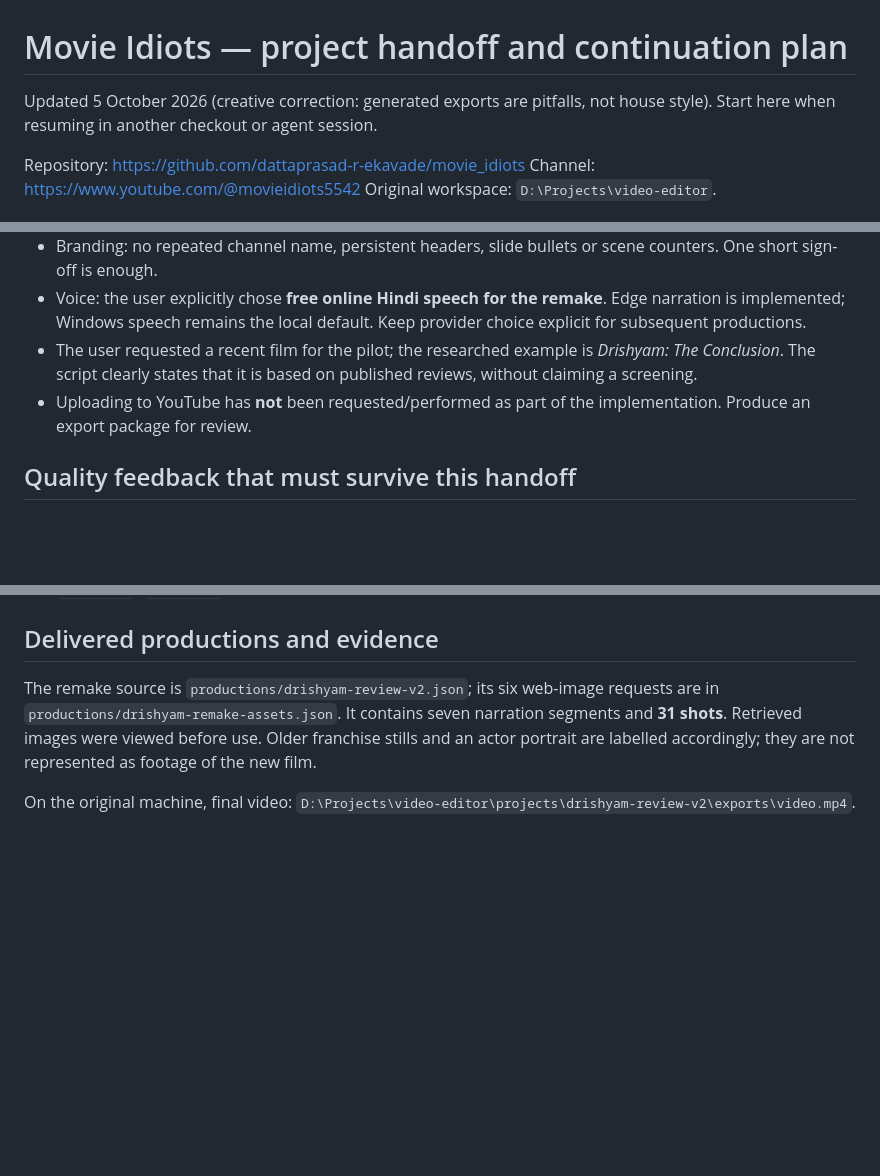
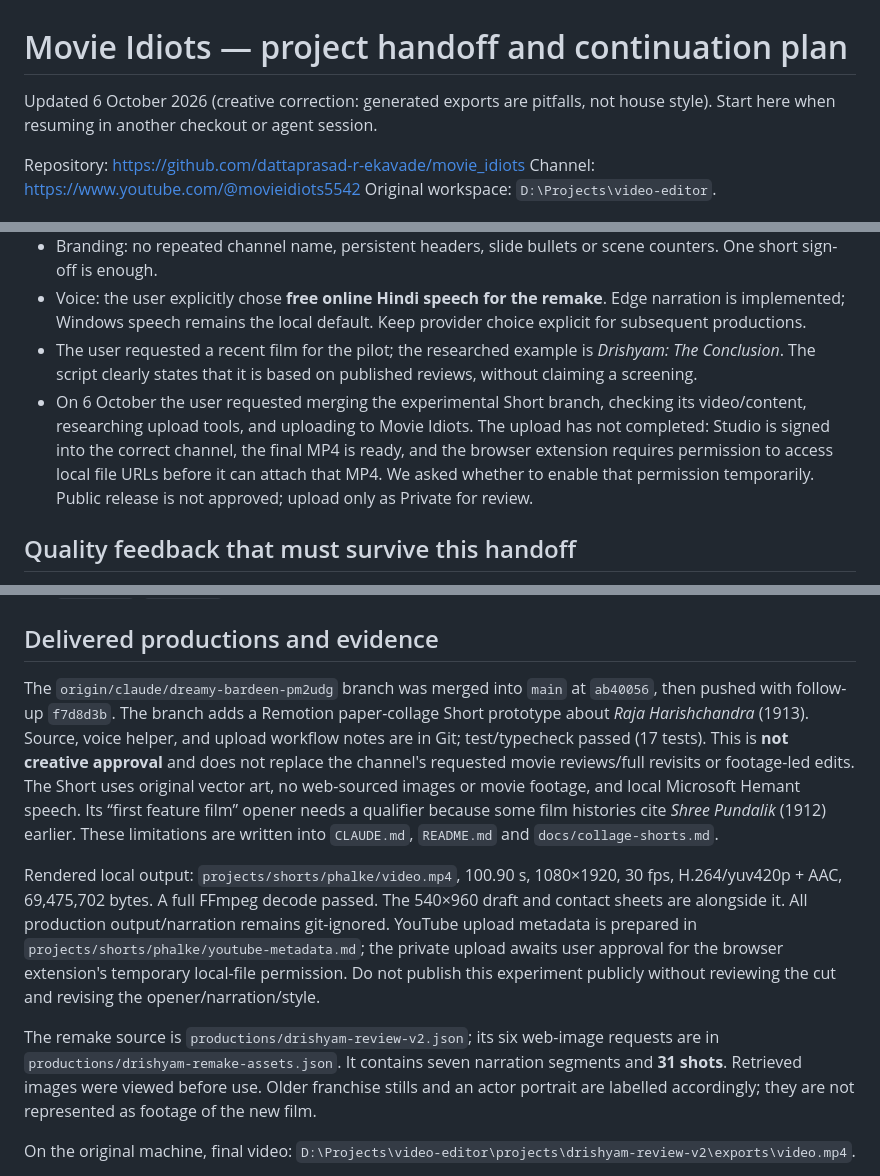
Before and after one commit to dattaprasad-r-ekavade/movie_idiots, a Markdown page: PROJECT_HANDOFF.md, 3 parts joined by grey strips. Rendered like a GitHub page; blank space fills up the shorter version.

Commit message:
Record Phalke short and pending private upload

```diff
--- a/PROJECT_HANDOFF.md
+++ b/PROJECT_HANDOFF.md
@@ -1,6 +1,6 @@
 # Movie Idiots — project handoff and continuation plan
 
-Updated 5 October 2026 (creative correction: generated exports are pitfalls, not house style). Start here when resuming in another checkout or agent session.
+Updated 6 October 2026 (creative correction: generated exports are pitfalls, not house style). Start here when resuming in another checkout or agent session.
 
 Repository: https://github.com/dattaprasad-r-ekavade/movie_idiots
 Channel: https://www.youtube.com/@movieidiots5542
@@ -18,7 +18,7 @@ The user subsequently requested more Claude/ChatGPT video-tool research and a re
 - Branding: no repeated channel name, persistent headers, slide bullets or scene counters. One short sign-off is enough.
 - Voice: the user explicitly chose **free online Hindi speech for the remake**. Edge narration is implemented; Windows speech remains the local default. Keep provider choice explicit for subsequent productions.
 - The user requested a recent film for the pilot; the researched example is *Drishyam: The Conclusion*. The script clearly states that it is based on published reviews, without claiming a screening.
-- Uploading to YouTube has **not** been requested/performed as part of the implementation. Produce an export package for review.
+- On 6 October the user requested merging the experimental Short branch, checking its video/content, researching upload tools, and uploading to Movie Idiots. The upload has not completed: Studio is signed into the correct channel, the final MP4 is ready, and the browser extension requires permission to access local file URLs before it can attach that MP4. We asked whether to enable that permission temporarily. Public release is not approved; upload only as Private for review.
 
 ## Quality feedback that must survive this handoff
 
@@ -61,6 +61,10 @@ This is a programmatic motion-graphics and imported-media editor. It does not ye
 - `CLAUDE.md`, `AGENTS.md`: production instructions for future agents.
 
 ## Delivered productions and evidence
+
+The `origin/claude/dreamy-bardeen-pm2udg` branch was merged into `main` at `ab40056`, then pushed with follow-up `f7d8d3b`. The branch adds a Remotion paper-collage Short prototype about *Raja Harishchandra* (1913). Source, voice helper, and upload workflow notes are in Git; test/typecheck passed (17 tests). This is **not creative approval** and does not replace the channel's requested movie reviews/full revisits or footage-led edits. The Short uses original vector art, no web-sourced images or movie footage, and local Microsoft Hemant speech. Its “first feature film” opener needs a qualifier because some film histories cite *Shree Pundalik* (1912) earlier. These limitations are written into `CLAUDE.md`, `README.md` and `docs/collage-shorts.md`.
+
+Rendered local output: `projects/shorts/phalke/video.mp4`, 100.90 s, 1080×1920, 30 fps, H.264/yuv420p + AAC, 69,475,702 bytes. A full FFmpeg decode passed. The 540×960 draft and contact sheets are alongside it. All production output/narration remains git-ignored. YouTube upload metadata is prepared in `projects/shorts/phalke/youtube-metadata.md`; the private upload awaits user approval for the browser extension's temporary local-file permission. Do not publish this experiment publicly without reviewing the cut and revising the opener/narration/style.
 
 The remake source is `productions/drishyam-review-v2.json`; its six web-image requests are in `productions/drishyam-remake-assets.json`. It contains seven narration segments and **31 shots**. Retrieved images were viewed before use. Older franchise stills and an actor portrait are labelled accordingly; they are not represented as footage of the new film.
 
```
